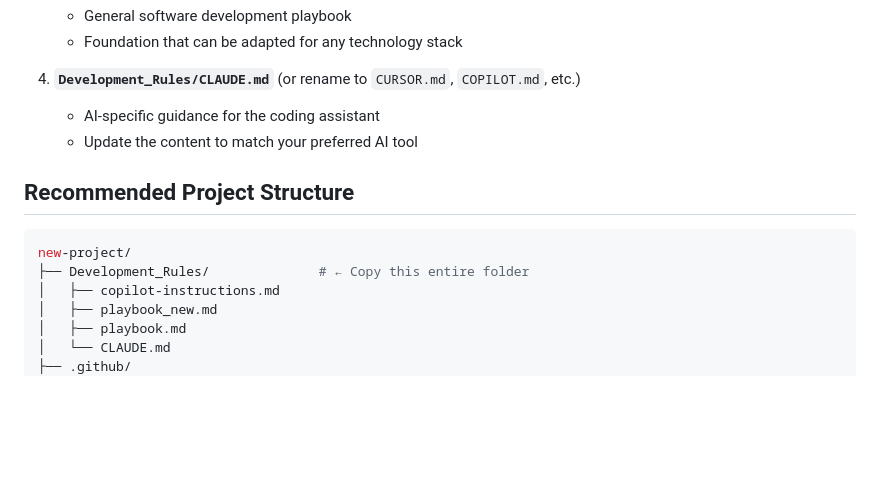
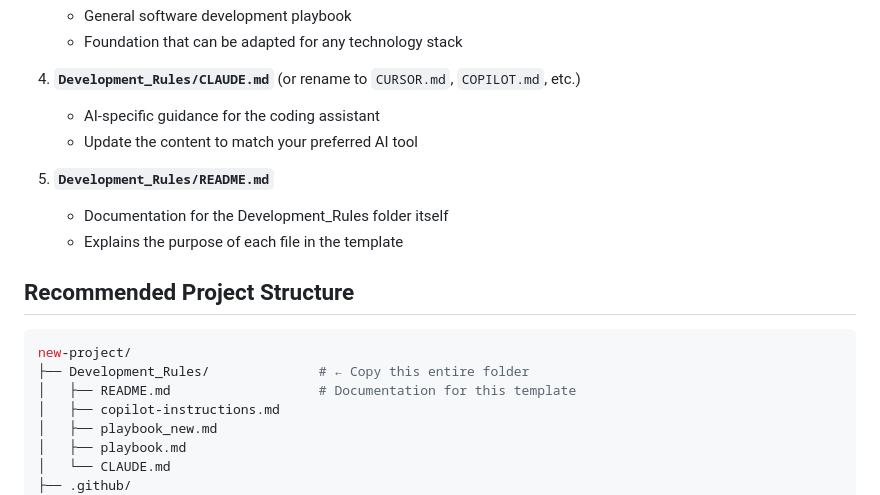
Before and after one commit to GunnarMUC/development_rules, a Markdown page: Development_Rules/project-starter.md, the part around the change. GitHub-like rendering; blank space fills up the shorter version.

````diff
--- a/Development_Rules/project-starter.md
+++ b/Development_Rules/project-starter.md
@@ -25,11 +25,16 @@ Copy the entire `Development_Rules/` folder into every new project. This ensures
    - AI-specific guidance for the coding assistant
    - Update the content to match your preferred AI tool
 
+5. **`Development_Rules/README.md`**
+   - Documentation for the Development_Rules folder itself
+   - Explains the purpose of each file in the template
+
 ## Recommended Project Structure
 
 ```bash
 new-project/
 ├── Development_Rules/              # ← Copy this entire folder
+│   ├── README.md                   # Documentation for this template
 │   ├── copilot-instructions.md
 │   ├── playbook_new.md
 │   ├── playbook.md
````
Also changed, not shown: Development_Rules/README.md (added, +47 -0 lines).
